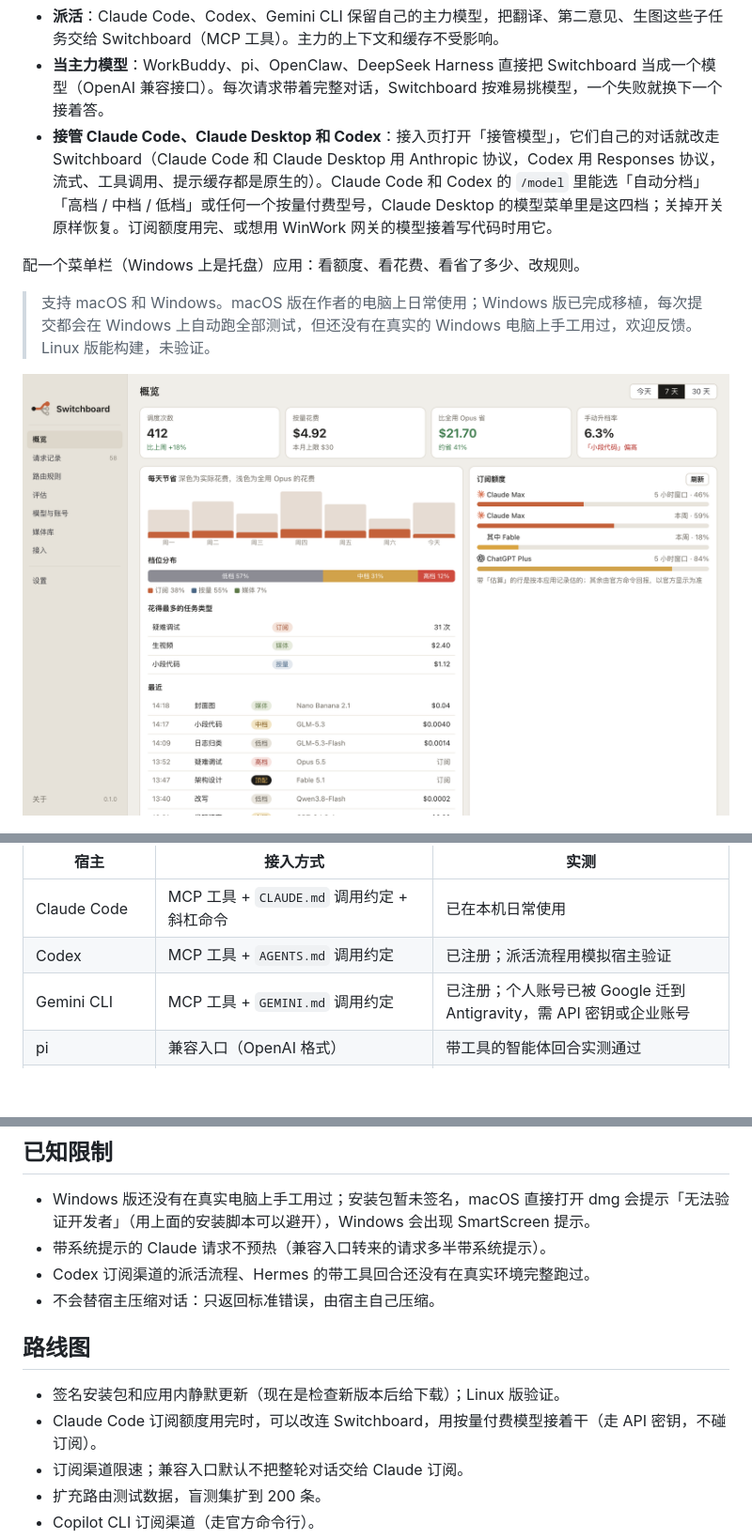
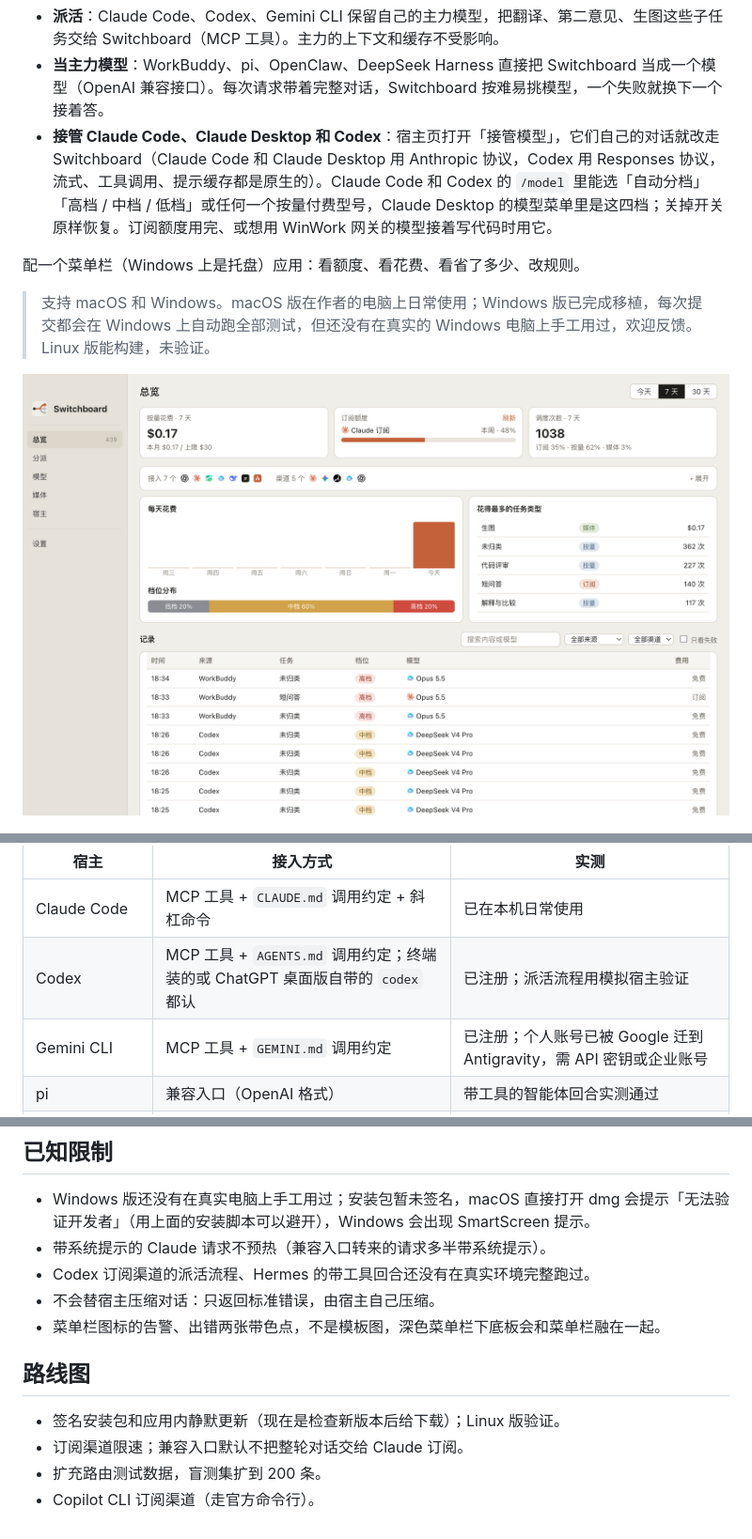
Before and after one commit to imoling/iml-switchboard, a Markdown page: README.md, 3 parts joined by grey strips. Shown at 94% size. Drawn GitHub-style; pictures changed too: docs/images/overview.png; blank space fills up the shorter version.

```diff
--- a/README.md
+++ b/README.md
@@ -19,7 +19,7 @@ Switchboard 把你订阅的模型（Claude、ChatGPT、Antigravity）、充值
 
 - **派活**：Claude Code、Codex、Gemini CLI 保留自己的主力模型，把翻译、第二意见、生图这些子任务交给 Switchboard（MCP 工具）。主力的上下文和缓存不受影响。
 - **当主力模型**：WorkBuddy、pi、OpenClaw、DeepSeek Harness 直接把 Switchboard 当成一个模型（OpenAI 兼容接口）。每次请求带着完整对话，Switchboard 按难易挑模型，一个失败就换下一个接着答。
-- **接管 Claude Code、Claude Desktop 和 Codex**：接入页打开「接管模型」，它们自己的对话就改走 Switchboard（Claude Code 和 Claude Desktop 用 Anthropic 协议，Codex 用 Responses 协议，流式、工具调用、提示缓存都是原生的）。Claude Code 和 Codex 的 `/model` 里能选「自动分档」「高档 / 中档 / 低档」或任何一个按量付费型号，Claude Desktop 的模型菜单里是这四档；关掉开关原样恢复。订阅额度用完、或想用 WinWork 网关的模型接着写代码时用它。
+- **接管 Claude Code、Claude Desktop 和 Codex**：宿主页打开「接管模型」，它们自己的对话就改走 Switchboard（Claude Code 和 Claude Desktop 用 Anthropic 协议，Codex 用 Responses 协议，流式、工具调用、提示缓存都是原生的）。Claude Code 和 Codex 的 `/model` 里能选「自动分档」「高档 / 中档 / 低档」或任何一个按量付费型号，Claude Desktop 的模型菜单里是这四档；关掉开关原样恢复。订阅额度用完、或想用 WinWork 网关的模型接着写代码时用它。
 
 配一个菜单栏（Windows 上是托盘）应用：看额度、看花费、看省了多少、改规则。
 
@@ -81,7 +82,7 @@ Switchboard 把你订阅的模型（Claude、ChatGPT、Antigravity）、充值
 | 宿主 | 接入方式 | 实测 |
 |---|---|---|
 | Claude Code | MCP 工具 + `CLAUDE.md` 调用约定 + 斜杠命令 | 已在本机日常使用 |
-| Codex | MCP 工具 + `AGENTS.md` 调用约定 | 已注册；派活流程用模拟宿主验证 |
+| Codex | MCP 工具 + `AGENTS.md` 调用约定；终端装的或 ChatGPT 桌面版自带的 `codex` 都认 | 已注册；派活流程用模拟宿主验证 |
 | Gemini CLI | MCP 工具 + `GEMINI.md` 调用约定 | 已注册；个人账号已被 Google 迁到 Antigravity，需 API 密钥或企业账号 |
 | pi | 兼容入口（OpenAI 格式） | 带工具的智能体回合实测通过 |
 | OpenClaw | 兼容入口 | 带工具的智能体回合实测通过 |
@@ -179,11 +180,11 @@ imls golden                                           # 导出「判低了」的
 - 带系统提示的 Claude 请求不预热（兼容入口转来的请求多半带系统提示）。
 - Codex 订阅渠道的派活流程、Hermes 的带工具回合还没有在真实环境完整跑过。
 - 不会替宿主压缩对话：只返回标准错误，由宿主自己压缩。
+- 菜单栏图标的告警、出错两张带色点，不是模板图，深色菜单栏下底板会和菜单栏融在一起。
 
 ## 路线图
 
 - 签名安装包和应用内静默更新（现在是检查新版本后给下载）；Linux 版验证。
-- Claude Code 订阅额度用完时，可以改连 Switchboard，用按量付费模型接着干（走 API 密钥，不碰订阅）。
 - 订阅渠道限速；兼容入口默认不把整轮对话交给 Claude 订阅。
 - 扩充路由测试数据，盲测集扩到 200 条。
 - Copilot CLI 订阅渠道（走官方命令行）。
```
Also changed, not shown: other parts of README.md (+7 -6 lines), README.en.md (+7 -7 lines), docs/releases/v0.4.0.md (added, +41 -0 lines), docs/images/integrations.png, docs/images/rules.png, 6 other files.
